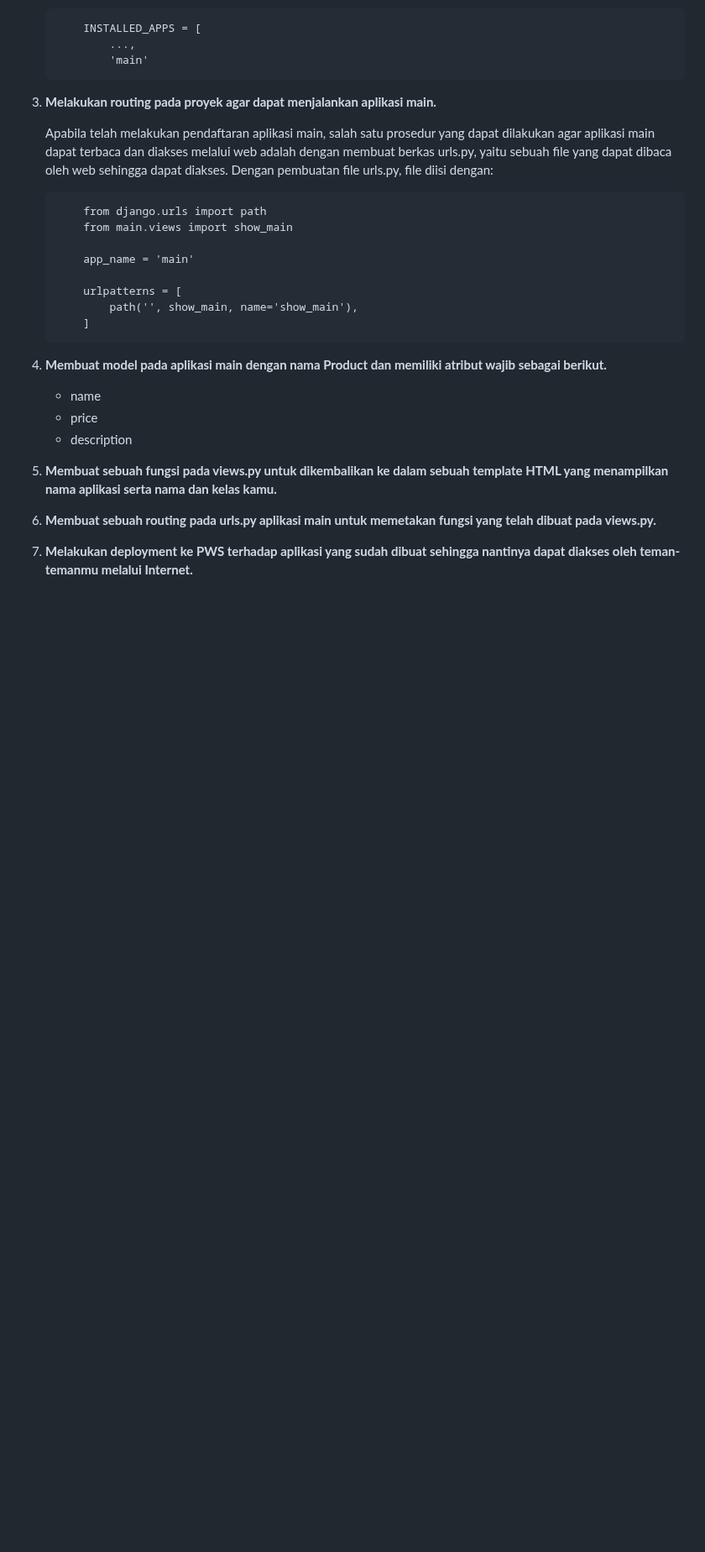
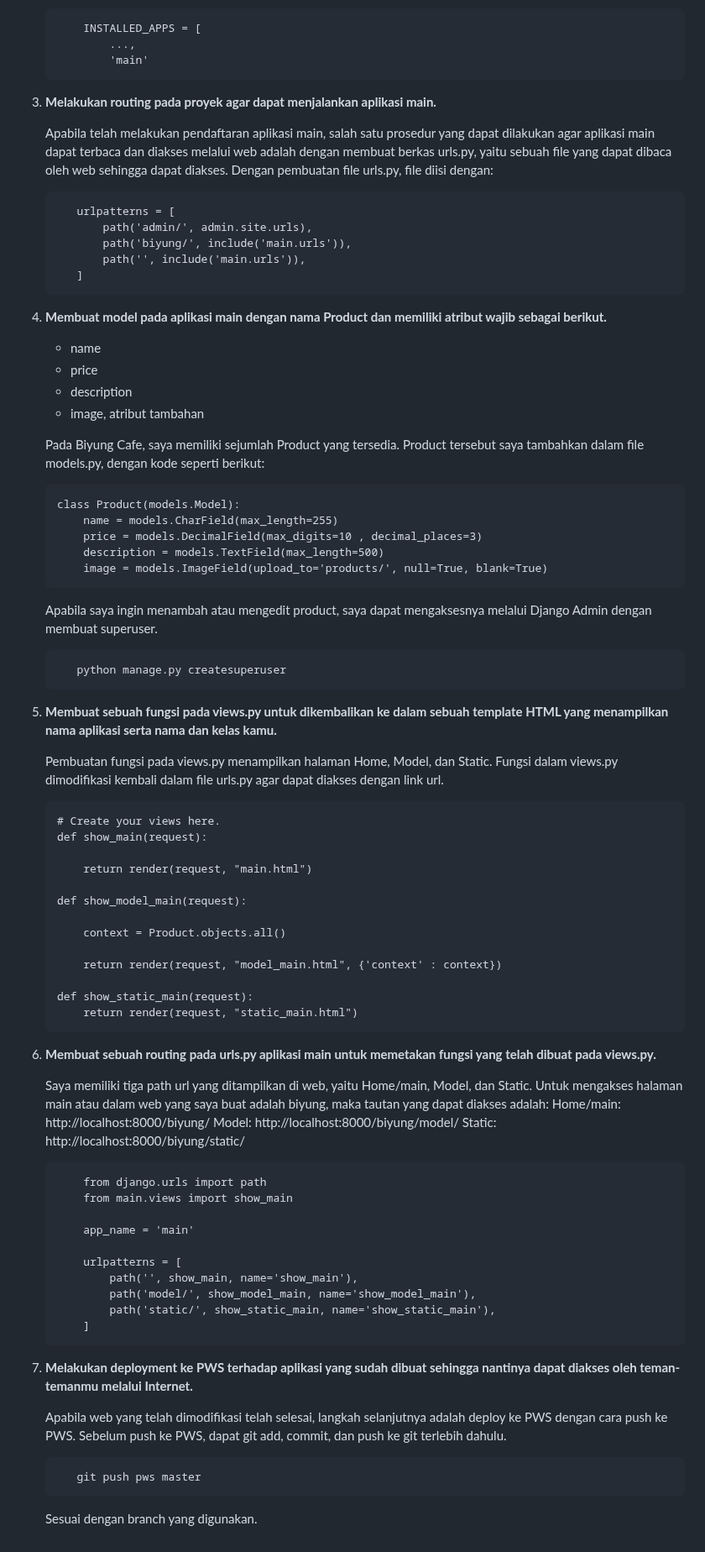
Before and after one commit to codeynamic5/e-commerce, a Markdown page: README.md, the part around the change. Shown at 84% size. Drawn GitHub-style; blank space fills up the shorter version.

Commit message:
Update README.md | Penyempurnaan Checklist Tugas

```diff
--- a/README.md
+++ b/README.md
@@ -40,6 +40,58 @@ Sebagai fondasi awal dalam mengerjakan tugas, saya mengikuti Tutorial 0 dan Tuto
 
    Apabila telah melakukan pendaftaran aplikasi main, salah satu prosedur yang dapat dilakukan agar aplikasi main dapat terbaca dan diakses melalui web adalah dengan membuat berkas urls.py, yaitu sebuah file yang dapat dibaca oleh web sehingga dapat diakses. Dengan pembuatan file urls.py, file diisi dengan:
    ~~~
+      urlpatterns = [
+          path('admin/', admin.site.urls),
+          path('biyung/', include('main.urls')),
+          path('', include('main.urls')),
+      ]
+   ~~~
+
+
+4. **Membuat model pada aplikasi main dengan nama Product dan memiliki atribut wajib sebagai berikut.**
+   - name
+   - price
+   - description
+   - image, atribut tambahan
+
+   Pada Biyung Cafe, saya memiliki sejumlah Product yang tersedia. Product tersebut saya tambahkan dalam file models.py, dengan kode seperti berikut:
+      ~~~
+      class Product(models.Model):
+          name = models.CharField(max_length=255)
+          price = models.DecimalField(max_digits=10 , decimal_places=3)
+          description = models.TextField(max_length=500)
+          image = models.ImageField(upload_to='products/', null=True, blank=True)
+     ~~~
+   Apabila saya ingin menambah atau mengedit product, saya dapat mengaksesnya melalui Django Admin dengan membuat superuser.
+      ~~~
+         python manage.py createsuperuser
+      ~~~
+5. **Membuat sebuah fungsi pada views.py untuk dikembalikan ke dalam sebuah template HTML yang menampilkan nama aplikasi serta nama dan kelas kamu.**
+
+   Pembuatan fungsi pada views.py menampilkan halaman Home, Model, dan Static. Fungsi dalam views.py dimodifikasi kembali dalam file urls.py agar dapat diakses dengan link url.
+      ~~~
+      # Create your views here.
+      def show_main(request):
+
+          return render(request, "main.html")
+
+      def show_model_main(request):
+
+          context = Product.objects.all()
+
+          return render(request, "model_main.html", {'context' : context})
+
+      def show_static_main(request):
+          return render(request, "static_main.html")
+      ~~~
+
+6. **Membuat sebuah routing pada urls.py aplikasi main untuk memetakan fungsi yang telah dibuat pada views.py.**
+
+   Saya memiliki tiga path url yang ditampilkan di web, yaitu Home/main, Model, dan Static. Untuk mengakses halaman main atau dalam web yang saya buat adalah biyung, maka tautan yang dapat diakses adalah:
+   Home/main: http://localhost:8000/biyung/
+   Model: http://localhost:8000/biyung/model/
+   Static: http://localhost:8000/biyung/static/
+   ~~~
        from django.urls import path
        from main.views import show_main
 
@@ -47,16 +99,15 @@ Sebagai fondasi awal dalam mengerjakan tugas, saya mengikuti Tutorial 0 dan Tuto
 
        urlpatterns = [
            path('', show_main, name='show_main'),
+           path('model/', show_model_main, name='show_model_main'),
+           path('static/', show_static_main, name='show_static_main'),
        ]
    ~~~
 
-6. **Membuat model pada aplikasi main dengan nama Product dan memiliki atribut wajib sebagai berikut.**
-   - name
-   - price
-   - description
+7. **Melakukan deployment ke PWS terhadap aplikasi yang sudah dibuat sehingga nantinya dapat diakses oleh teman-temanmu melalui Internet.**
 
-7. **Membuat sebuah fungsi pada views.py untuk dikembalikan ke dalam sebuah template HTML yang menampilkan nama aplikasi serta nama dan kelas kamu.**
-
-8. **Membuat sebuah routing pada urls.py aplikasi main untuk memetakan fungsi yang telah dibuat pada views.py.**
-
-9. **Melakukan deployment ke PWS terhadap aplikasi yang sudah dibuat sehingga nantinya dapat diakses oleh teman-temanmu melalui Internet.**
+   Apabila web yang telah dimodifikasi telah selesai, langkah selanjutnya adalah deploy ke PWS dengan cara push ke PWS. Sebelum push ke PWS, dapat git add, commit, dan push ke git terlebih dahulu.
+   ~~~
+      git push pws master
+   ~~~
+   Sesuai dengan branch yang digunakan.
```
